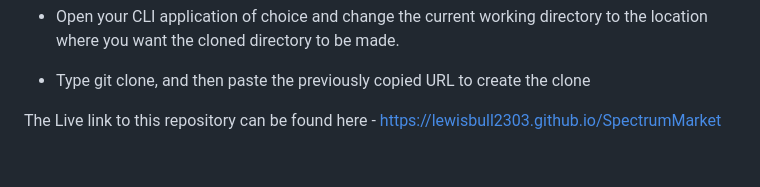
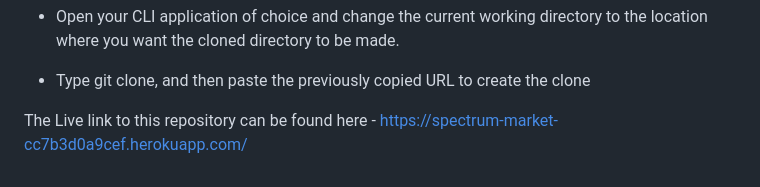
Before and after one commit to LewisBull2303/SpectrumMarket, a Markdown page: README.md, the part around the change. Rendered like a GitHub page.

```diff
--- a/README.md
+++ b/README.md
@@ -93,4 +93,4 @@ This webpage is an online market where users can list their items up for saLe an
 - Open your CLI application of choice and change the current working directory to the location where you want the cloned directory to be made.
 - Type git clone, and then paste the previously copied URL to create the clone
 
-The Live link to this repository can be found here - [https://lewisbull2303.github.io/SpectrumMarket](https://spectrum-market-cc7b3d0a9cef.herokuapp.com/)
+The Live link to this repository can be found here - https://spectrum-market-cc7b3d0a9cef.herokuapp.com/
```
